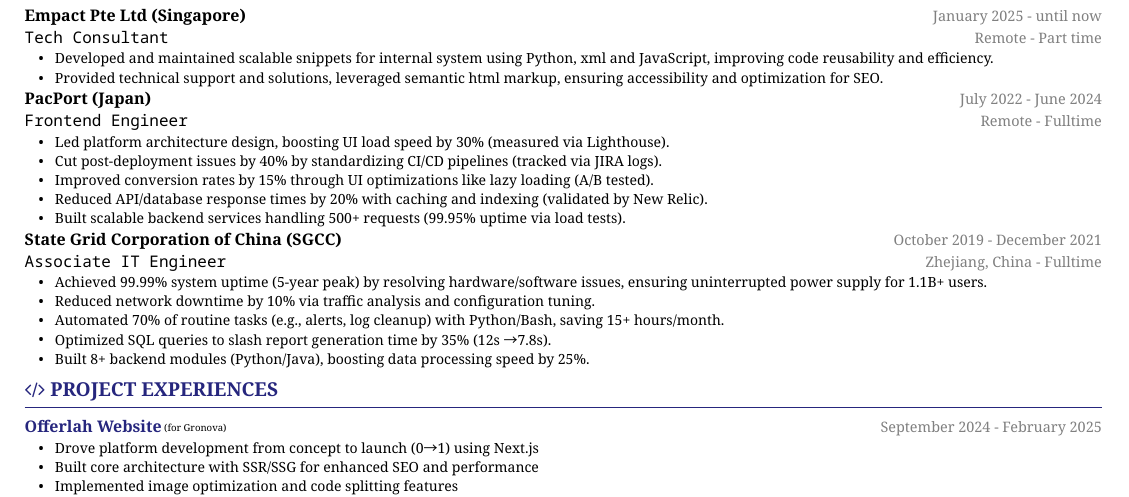
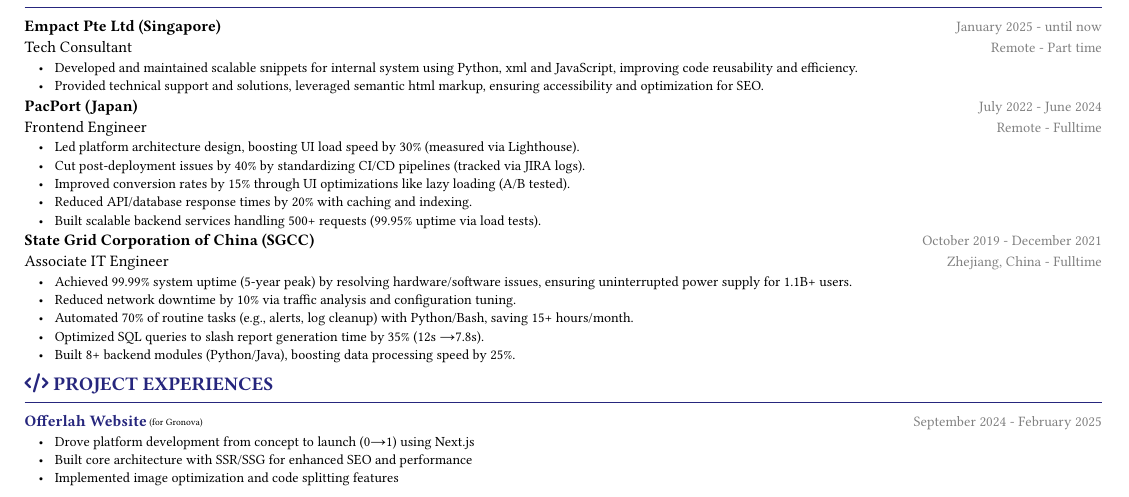
Before and after one commit to L-Ryland/ryland-resume, a Typst document (resume.frontend.typ): part of the page, cut so that both start at the same text. The pictures show the PDF file resume.frontend.pdf that the author committed with the source.

Commit message:
update resume content

```diff
--- a/resume.frontend.typ
+++ b/resume.frontend.typ
@@ -105,7 +105,7 @@
   - Led platform architecture design, boosting UI load speed by 30% (measured via Lighthouse).
   - Cut post-deployment issues by 40% by standardizing CI/CD pipelines (tracked via JIRA logs).
   - Improved conversion rates by 15% through UI optimizations like lazy loading (A/B tested).
-  - Reduced API/database response times by 20% with caching and indexing (validated by New Relic).
+  - Reduced API/database response times by 20% with caching and indexing.
   - Built scalable backend services handling 500+ requests (99.95% uptime via load tests).
 ]
 
```
Also changed, not shown: resume.frontend.pdf.
